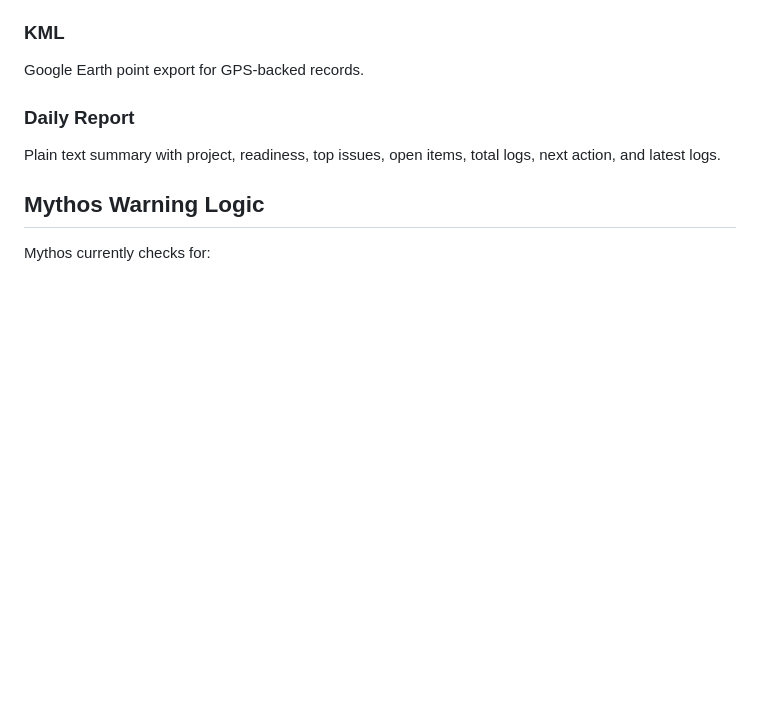
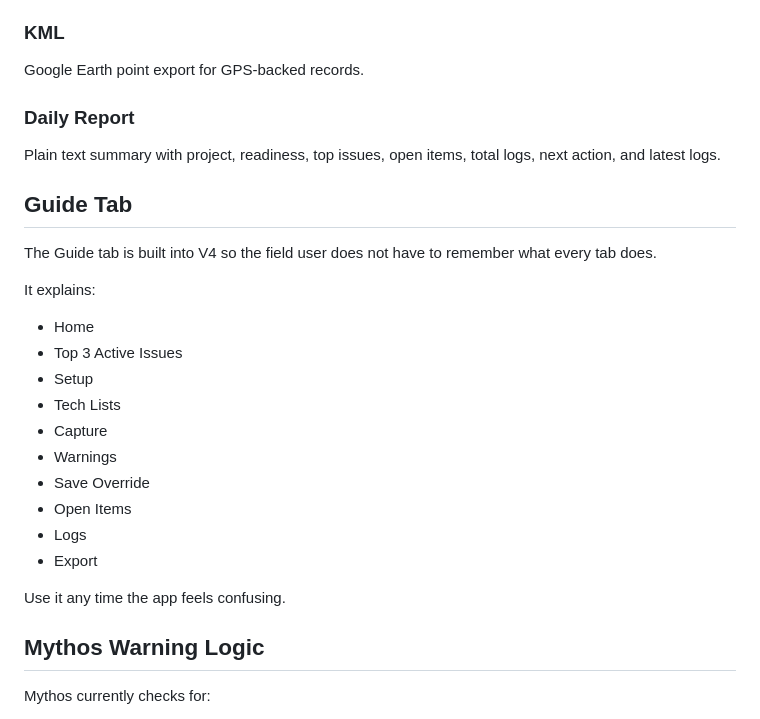
Before and after one commit to largentseahawk80-lgtm/field-app, a Markdown page: MYTHOS_USER_GUIDE.md, the part around one of its changes. Rendered like a GitHub page; blank space fills up the shorter version.

```diff
--- a/MYTHOS_USER_GUIDE.md
+++ b/MYTHOS_USER_GUIDE.md
@@ -216,6 +225,25 @@ Google Earth point export for GPS-backed records.
 
 Plain text summary with project, readiness, top issues, open items, total logs, next action, and latest logs.
 
+## Guide Tab
+
+The Guide tab is built into V4 so the field user does not have to remember what every tab does.
+
+It explains:
+
+- Home
+- Top 3 Active Issues
+- Setup
+- Tech Lists
+- Capture
+- Warnings
+- Save Override
+- Open Items
+- Logs
+- Export
+
+Use it any time the app feels confusing.
+
 ## Mythos Warning Logic
 
 Mythos currently checks for:
```
Also changed, not shown: other parts of MYTHOS_USER_GUIDE.md (+23 -6 lines).
